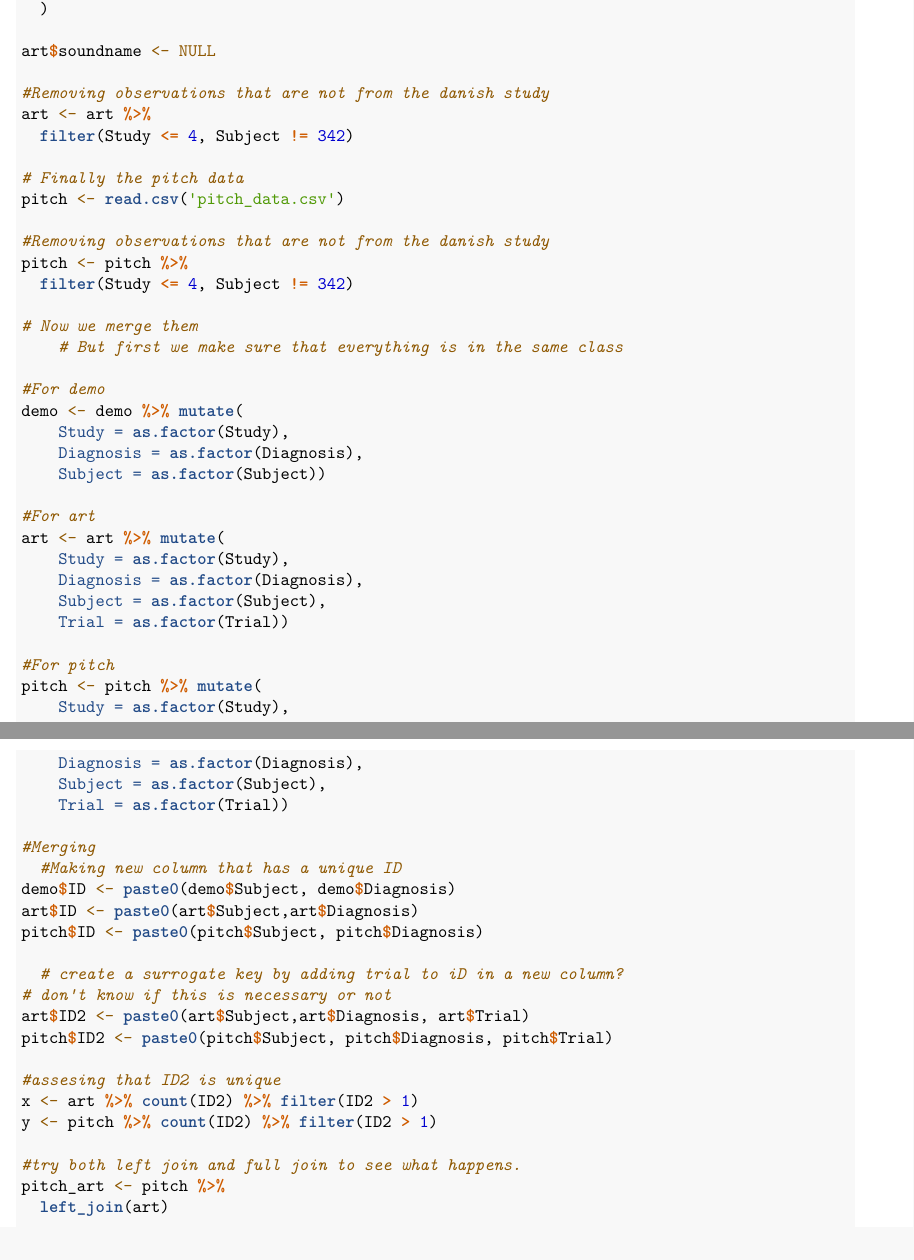
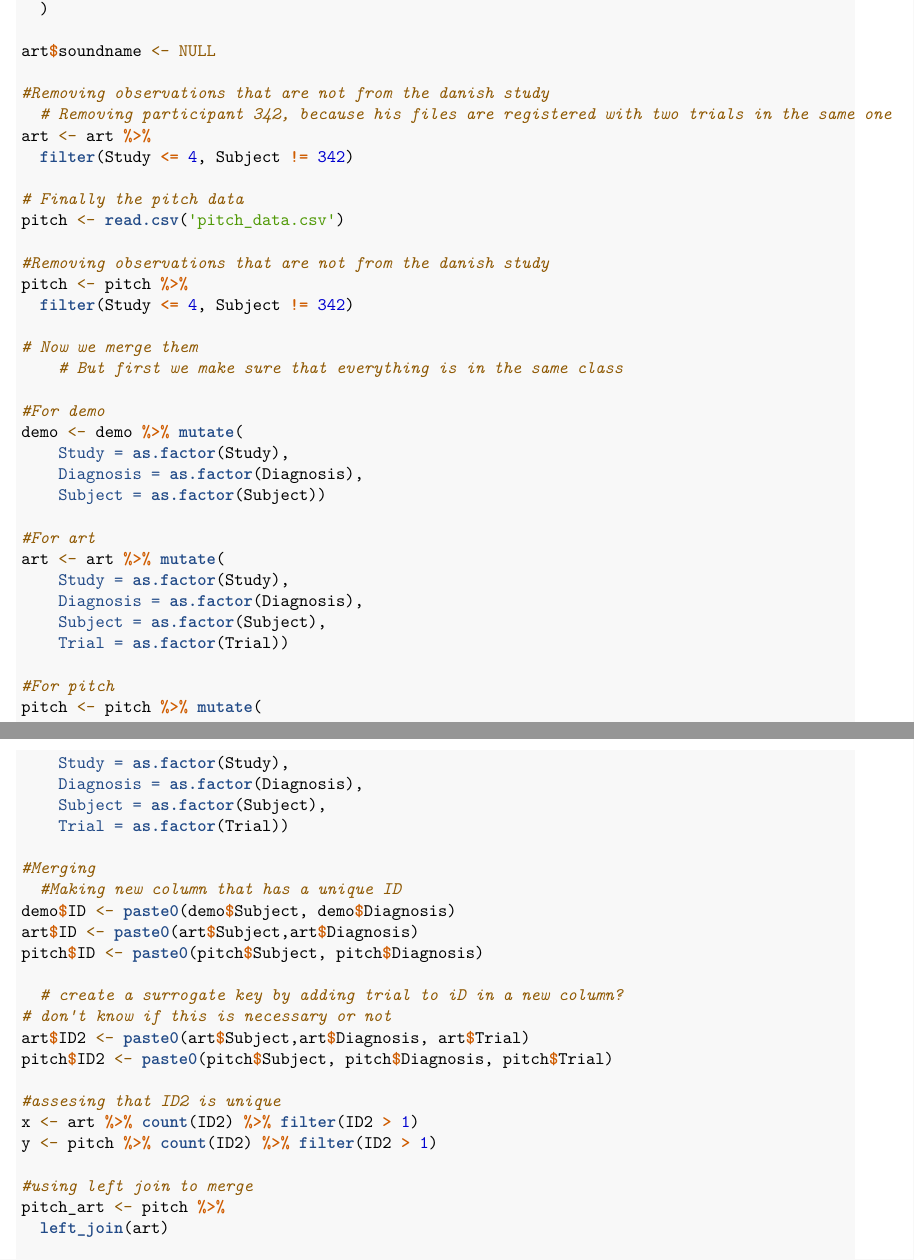
Before and after one commit to The-crutches/methods3_A3, an R Markdown document (Clean_Code_A3_P1.Rmd): two parts of pages 5 and 6 of 21, joined at a grey line, cut so that both start at the same text. Rendered offline with R 4.5, knitr and Pandoc, then LaTeX, with nearby package versions.

Commit message:
looks great

```diff
--- a/Clean_Code_A3_P1.Rmd
+++ b/Clean_Code_A3_P1.Rmd
@@ -215,6 +215,7 @@ art <- art %>% mutate(
 art$soundname <- NULL
 
 #Removing observations that are not from the danish study
+  # Removing participant 342, because his files are registered with two trials in the same one
 art <- art %>%
   filter(Study <= 4, Subject != 342)
 
@@ -263,7 +264,7 @@ pitch$ID2 <- paste0(pitch$Subject, pitch$Diagnosis, pitch$Trial)
 x <- art %>% count(ID2) %>% filter(ID2 > 1)
 y <- pitch %>% count(ID2) %>% filter(ID2 > 1)
 
-#try both left join and full join to see what happens.
+#using left join to merge
 pitch_art <- pitch %>%
   left_join(art)
 
```
Also changed, not shown: Clean_Code_A3_P1.Rmd (2 more changed lines).
